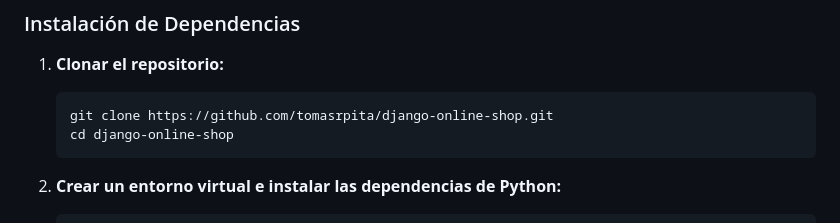
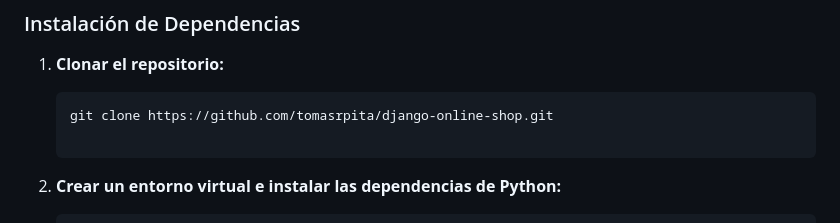
Before and after one commit to tomasrpita/django-online-shop, a Markdown page: README.md, the part around the change. Drawn GitHub-style.

Commit message:
chore: Update README.md with installation instructions

````diff
--- a/README.md
+++ b/README.md
@@ -28,7 +28,7 @@ Asegúrate de tener Docker y Docker Compose instalados en tu sistema.
 
     ```sh
     git clone https://github.com/tomasrpita/django-online-shop.git
-    cd django-online-shop
+
     ```
 
 2. **Crear un entorno virtual e instalar las dependencias de Python:**
````
